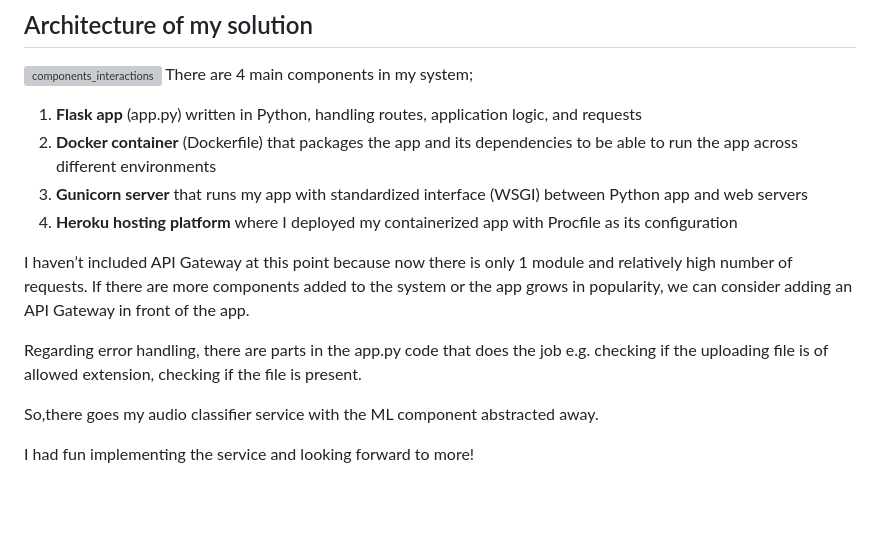
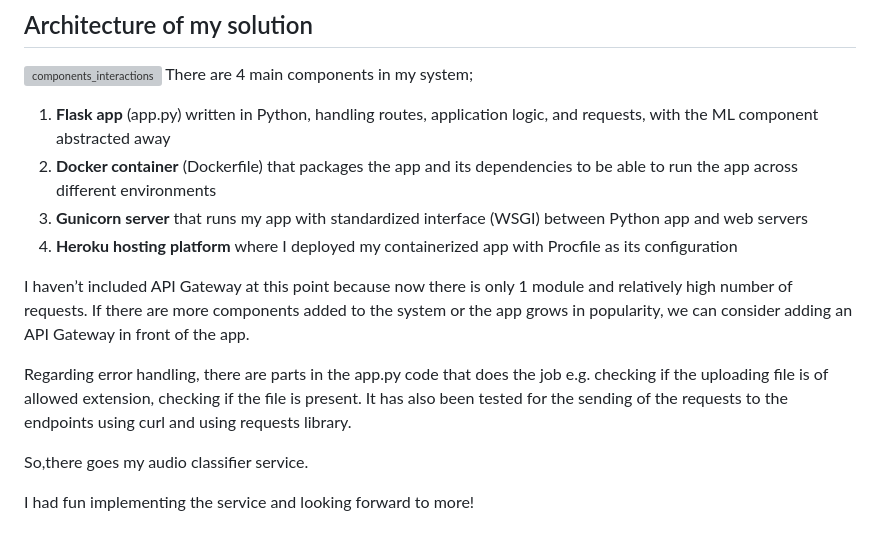
Before and after one commit to PimwipaV/orfium-audio-classifier, a Markdown page: README.md, the part around the change. Rendered like a GitHub page; blank space fills up the shorter version; grey boxes are pictures that could not be loaded.

```diff
--- a/README.md
+++ b/README.md
@@ -37,15 +37,15 @@ Note: I’m not subscribing to Eco Dyno plan but just use Dyno basic hour since
 ## Architecture of my solution
 ![components_interactions](https://github.com/PimwipaV/orfium-audio-classifier/assets/36345485/769f4872-c7ee-4058-9d65-c3c1dbcd794c)
 There are 4 main components in my system;
-1. **Flask app** (app.py) written in Python, handling routes, application logic, and requests
+1. **Flask app** (app.py) written in Python, handling routes, application logic, and requests, with the ML component abstracted away
 2. **Docker container** (Dockerfile) that packages the app and its dependencies to be able to run the app across different environments
 3. **Gunicorn server** that runs my app with standardized interface (WSGI) between Python app and web servers
 4. **Heroku hosting platform** where I deployed my containerized app with Procfile as its configuration
 
 I haven’t included API Gateway at this point because now there is only 1 module and relatively high number of requests. If there are more components added to the system or the app grows in popularity, we can consider adding an API Gateway in front of the app.
 
-Regarding error handling, there are parts in the app.py code that does the job e.g. checking if the uploading file is of allowed extension, checking if the file is present.
+Regarding error handling, there are parts in the app.py code that does the job e.g. checking if the uploading file is of allowed extension, checking if the file is present. It has also been tested for the sending of the requests to the endpoints using curl and using requests library.
 
-So,there goes my audio classifier service with the ML component abstracted away.
+So,there goes my audio classifier service.
 
 I had fun implementing the service and looking forward to more!
```
